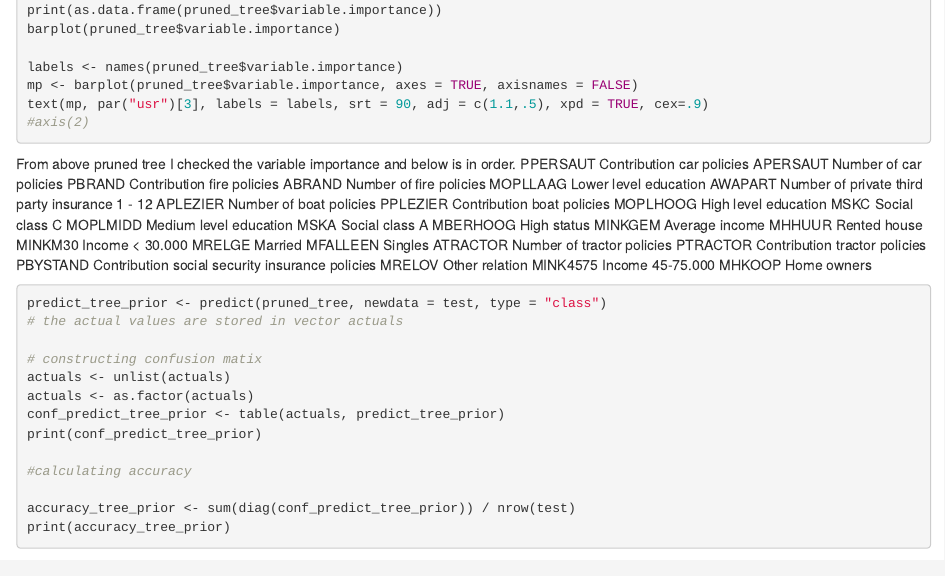
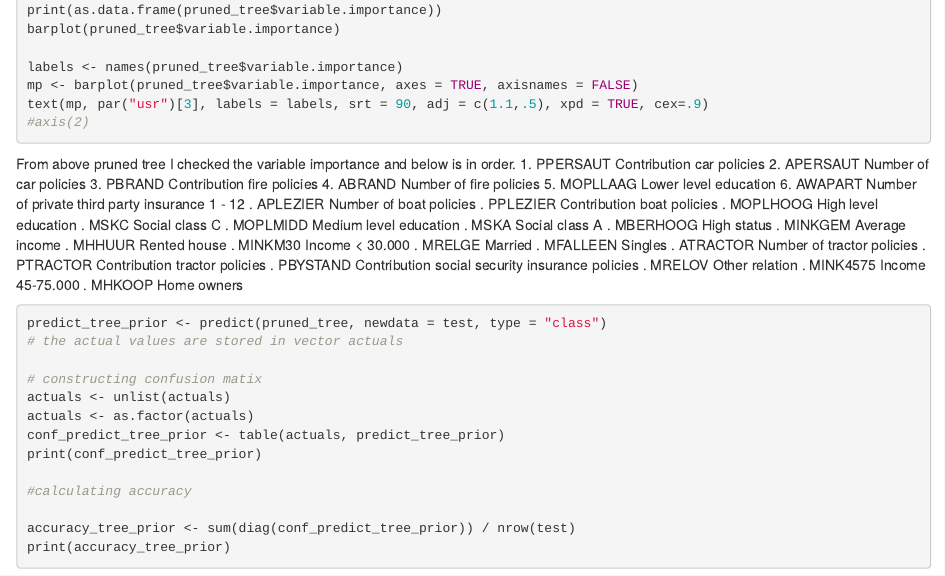
Before and after one commit to renjithmadhavan/mds, an R Markdown document (mds564/week1_caravan/week1_caravan_r.Rmd): the page in a window 1100 px wide, from 3980 px down. Rendered offline with R 4.5, knitr and Pandoc, with nearby package versions; the code chunks are not run, so their results and figures are left out.

Commit message:
Update week1_caravan_r.Rmd

````diff
--- a/mds564/week1_caravan/week1_caravan_r.Rmd
+++ b/mds564/week1_caravan/week1_caravan_r.Rmd
@@ -245,30 +245,30 @@ text(mp, par("usr")[3], labels = labels, srt = 90, adj = c(1.1,.5), xpd = TRUE,
 ```
 
 From above pruned tree I checked the variable importance and below is in order.
-PPERSAUT Contribution car policies
-APERSAUT Number of car policies
-PBRAND Contribution fire policies
-ABRAND Number of fire policies
-MOPLLAAG Lower level education
-AWAPART Number of private third party insurance 1 - 12
-APLEZIER Number of boat policies
-PPLEZIER Contribution boat policies
-MOPLHOOG High level education
-MSKC Social class C
-MOPLMIDD Medium level education
-MSKA Social class A
-MBERHOOG High status
-MINKGEM Average income
-MHHUUR Rented house
-MINKM30 Income < 30.000
-MRELGE Married
-MFALLEEN Singles
-ATRACTOR Number of tractor policies
-PTRACTOR Contribution tractor policies
-PBYSTAND Contribution social security insurance policies
-MRELOV Other relation
-MINK4575 Income 45-75.000
-MHKOOP Home owners
+1. PPERSAUT Contribution car policies
+2. APERSAUT Number of car policies
+3. PBRAND Contribution fire policies
+4. ABRAND Number of fire policies
+5. MOPLLAAG Lower level education
+6. AWAPART Number of private third party insurance 1 - 12
+. APLEZIER Number of boat policies
+. PPLEZIER Contribution boat policies
+. MOPLHOOG High level education
+. MSKC Social class C
+. MOPLMIDD Medium level education
+. MSKA Social class A
+. MBERHOOG High status
+. MINKGEM Average income
+. MHHUUR Rented house
+. MINKM30 Income < 30.000
+. MRELGE Married
+. MFALLEEN Singles
+. ATRACTOR Number of tractor policies
+. PTRACTOR Contribution tractor policies
+. PBYSTAND Contribution social security insurance policies
+. MRELOV Other relation
+. MINK4575 Income 45-75.000
+. MHKOOP Home owners
 
 
 ```{r}
````
